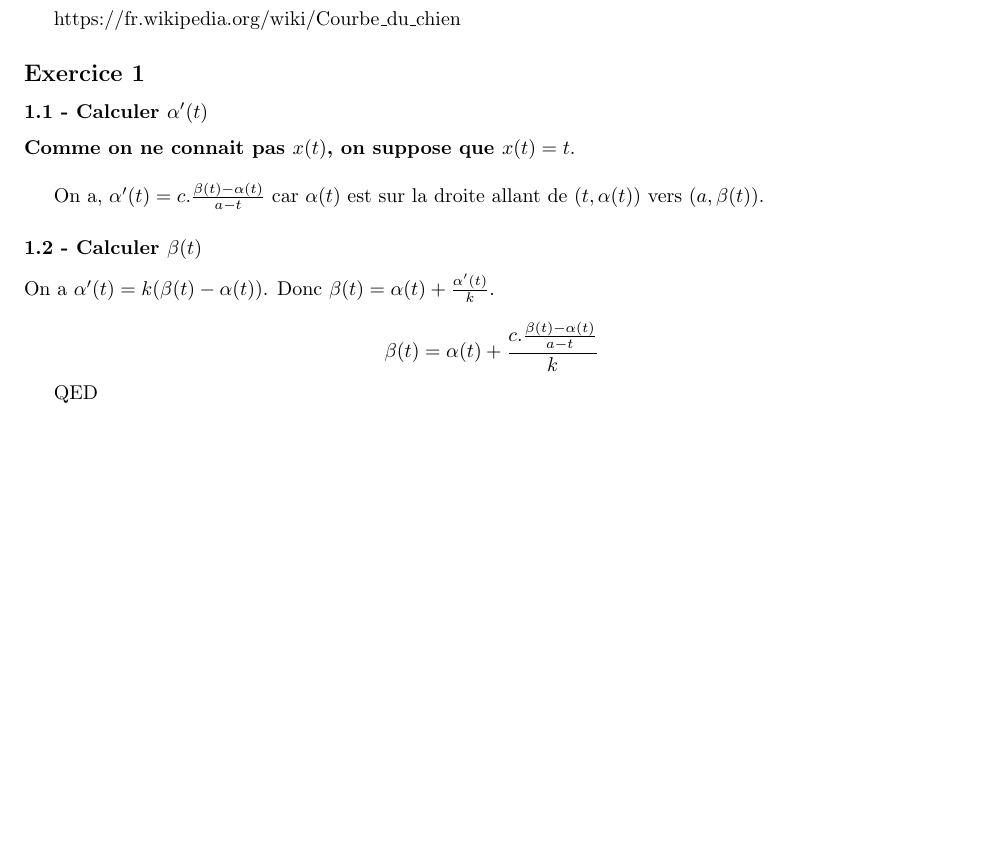
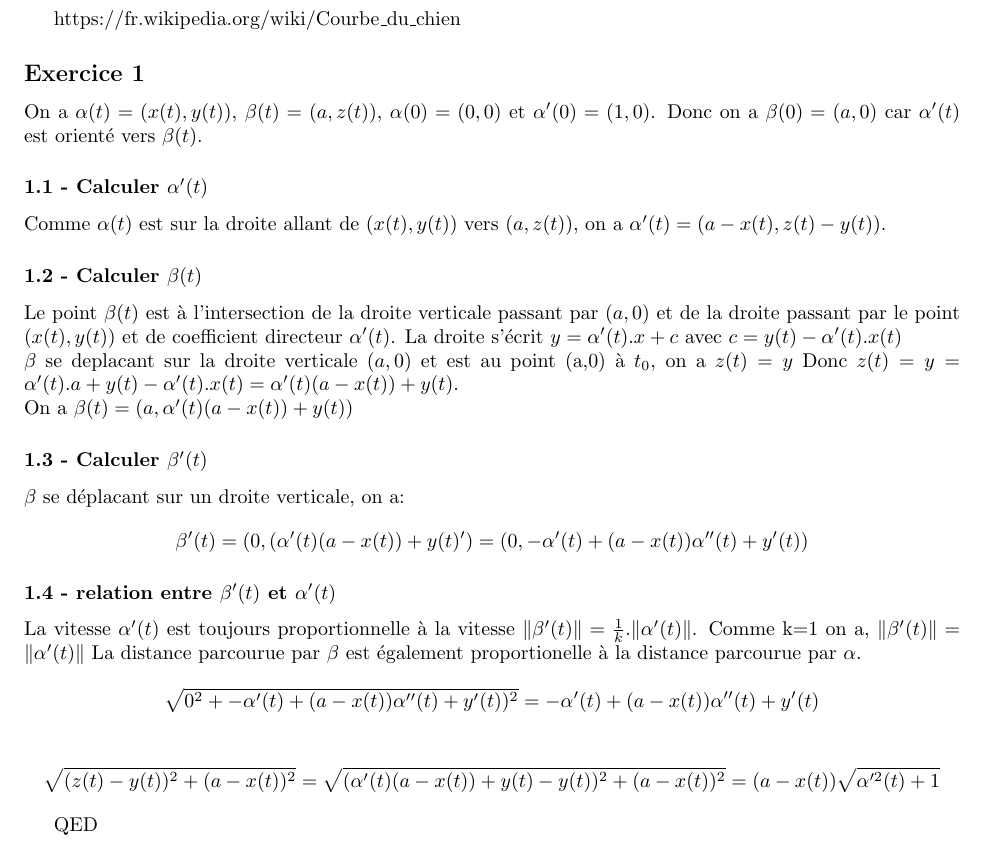
Before and after one commit to PAYRAULT/MPI, a LaTeX book (MEU252/DM1.tex): part of the page, cut so that both start at the same text, the shorter picture padded with empty space. Compiled offline with pdfLaTeX.

Commit message:
before change

```diff
--- a/MEU252/DM1.tex
+++ b/MEU252/DM1.tex
@@ -77,17 +77,32 @@
 https://fr.wikipedia.org/wiki/Courbe\_du\_chien
 
 \subsection*{Exercice 1}
+On a $\alpha(t) = (x(t),y(t))$, $\beta(t) = (a,z(t))$, $\alpha(0) =(0,0)$ et $\alpha'(0) =(1,0)$. Donc on a $\beta(0) = (a,0)$ car $\alpha'(t)$ est orient\'e vers $\beta(t)$.
+
 \subsubsection*{1.1 - Calculer $\alpha'(t)$}
-
-\textbf{Comme on ne connait pas $x(t)$, on suppose que $x(t) = t$}.\\
-
-On a, $\alpha'(t) = c.\frac{\beta(t)-\alpha(t)}{a-t}$ car $\alpha(t)$ est sur la droite allant de $(t,\alpha(t))$ vers $(a,\beta(t))$.
+Comme $\alpha(t)$ est sur la droite allant de $(x(t),y(t))$ vers $(a,z(t))$, on a $\alpha'(t) = (a-x(t), z(t)-y(t))$.
 
 \subsubsection*{1.2 - Calculer $\beta(t)$}
+Le point $\beta(t)$ est \`a l'intersection de la droite verticale passant par $(a,0)$ et de la droite passant par le point $(x(t), y(t))$ et de coefficient directeur $\alpha'(t)$. La droite s'\'ecrit $y = \alpha'(t).x + c$ avec $c = y(t) - \alpha'(t).x(t)$ \\
+$\beta$ se deplacant sur la droite verticale $(a,0)$ et est au point (a,0) \`a $t_0$, on a $z(t) = y$
+Donc $z(t) = y = \alpha'(t).a +  y(t) - \alpha'(t).x(t) = \alpha'(t)(a - x(t)) + y(t)$.\\
+On a $\beta(t) = (a,\alpha'(t)(a - x(t)) + y(t))$
 
-On a $\alpha'(t) = k(\beta(t) - \alpha(t))$. Donc $\beta(t) = \alpha(t) +\frac{\alpha'(t)}{k}$.\\
-$$\beta(t) = \alpha(t) + \frac{c.\frac{\beta(t)-\alpha(t)}{a-t}}{k}$$
+\subsubsection*{1.3 - Calculer $\beta'(t)$}
+$\beta$ se d\'eplacant sur un droite verticale, on a:
+$$\beta'(t) = (0, (\alpha'(t)(a - x(t)) + y(t)') = (0, -\alpha'(t) + (a-x(t))\alpha''(t) + y'(t))$$
 
+\subsubsection*{1.4 - relation entre $\beta'(t)$ et $\alpha'(t)$}
+La vitesse $\alpha'(t)$ est toujours proportionnelle \`a la vitesse $\lVert  \beta'(t) \rVert  = \frac{1}{k}.\lVert  \alpha'(t) \rVert $. Comme k=1 on a, $\lVert  \beta'(t) \rVert  = \lVert  \alpha'(t) \rVert $
+La distance parcourue par $\beta$ est \'egalement proportionelle \`a la distance parcourue par $\alpha$.
+
+$$
+\sqrt{0^2 + -\alpha'(t) + (a-x(t))\alpha''(t) + y'(t))^2} = -\alpha'(t) + (a-x(t))\alpha''(t) + y'(t)
+$$
+
+$$
+\sqrt{(z(t)-y(t))^2 + (a-x(t))^2} = \sqrt{(\alpha'(t)(a - x(t)) + y(t) -y(t))^2 + (a-x(t))^2} = (a-x(t))\sqrt{\alpha'^2(t)+1}
+$$
 
 
 
```
Also changed, not shown: MEU252/DM1.pdf, MEU252/exo_1.tex (line endings or trailing spaces).
